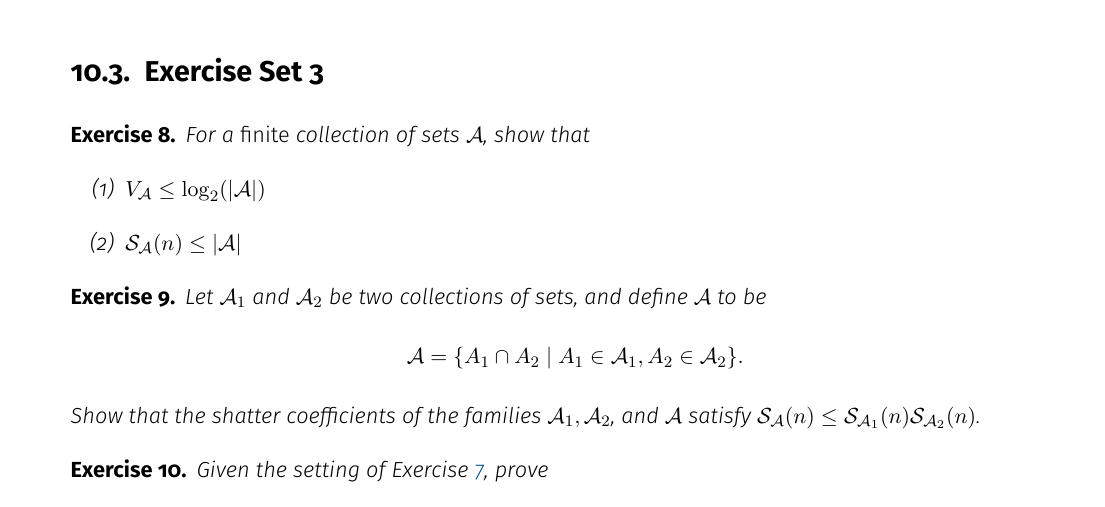
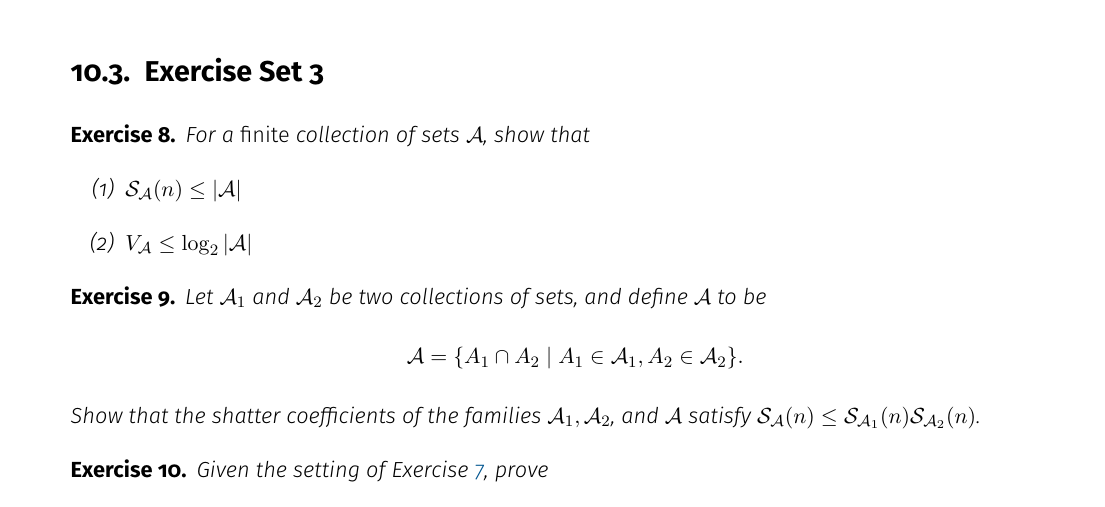
Before and after one commit to mrvnthss/QuantFoundationsAI, a LaTeX thesis (main.tex, which reads contents/exercises-and-solutions/exercises3.tex): part of page 76 of 81, cut so that both start at the same text. Compiled offline with pdfLaTeX.

Commit message:
Fix incorrect ordering in Exercise 8

```diff
--- a/contents/exercises-and-solutions/exercises3.tex
+++ b/contents/exercises-and-solutions/exercises3.tex
@@ -5,9 +5,9 @@
 \begin{exercise}
 For a \emph{finite} collection of sets $\mathcal{A}$, show that
 \begin{enumerate}
-    \item $V_{\mathcal{A}} \leq \log_2(\abs{\mathcal{A}})$
+    \item $\mathcal{S}_{\mathcal{A}}(n) \leq \abs{\mathcal{A}}$
 
-    \item $\mathcal{S}_{\mathcal{A}}(n) \leq \abs{\mathcal{A}}$
+    \item $V_{\mathcal{A}} \leq \log_2\abs{\mathcal{A}}$
 \end{enumerate}
 \end{exercise}
 
```
